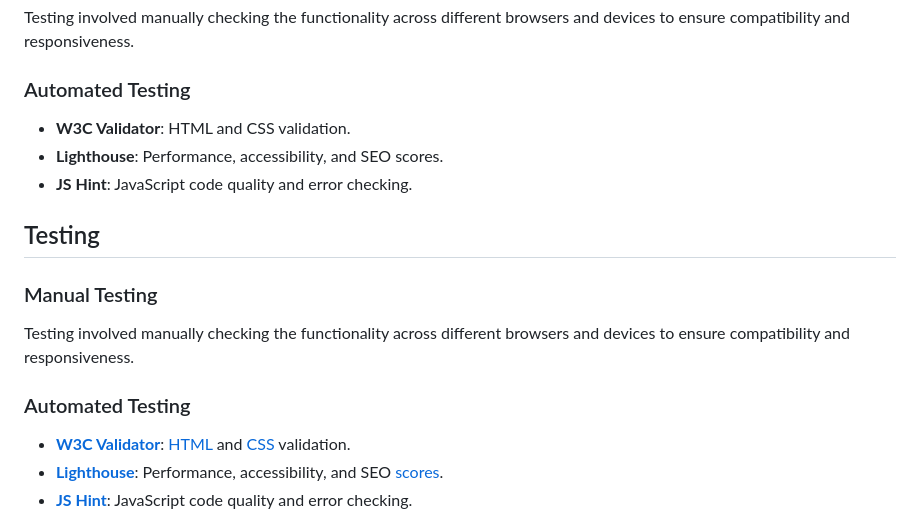
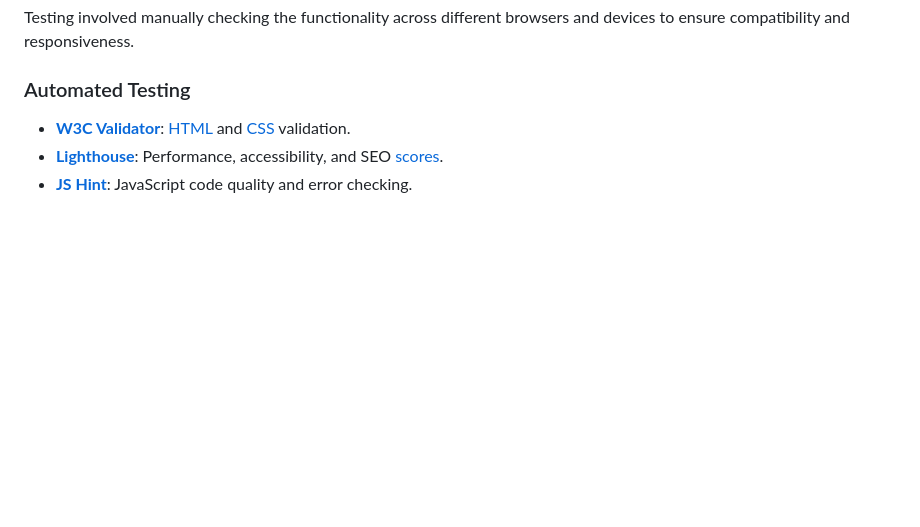
Before and after one commit to boatesj/weather-app, a Markdown page: README.md, the part around the change. Rendered like a GitHub page; blank space fills up the shorter version.

Commit message:
Deleted duplicated section under testing in the readme.md

```diff
--- a/README.md
+++ b/README.md
@@ -270,18 +270,6 @@ Testing involved manually checking the functionality across different browsers a
 
 ### Automated Testing
 
-- **W3C Validator**: HTML and CSS validation.
-- **Lighthouse**: Performance, accessibility, and SEO scores.
-- **JS Hint**: JavaScript code quality and error checking.
-
-## Testing
-
-### Manual Testing
-
-Testing involved manually checking the functionality across different browsers and devices to ensure compatibility and responsiveness.
-
-### Automated Testing
-
 - [**W3C Validator**](https://jigsaw.w3.org/css-validator/): [HTML](https://validator.w3.org/nu/?doc=https%3A%2F%2Fboatesj.github.io%2Fweather-app%2F) and [CSS](https://jigsaw.w3.org/css-validator/validator?uri=https%3A%2F%2Fboatesj.github.io%2Fweather-app%2F&profile=css3svg&usermedium=all&warning=1&vextwarning=&lang=en) validation.
 - [**Lighthouse**](https://lighthouse-metrics.com/): Performance, accessibility, and SEO [scores](https://lighthouse-metrics.com/lighthouse/checks/311aaf55-b393-4097-b1af-b8ba09d99705).
 - [**JS Hint**](https://jshint.com/): JavaScript code quality and error checking.
```
